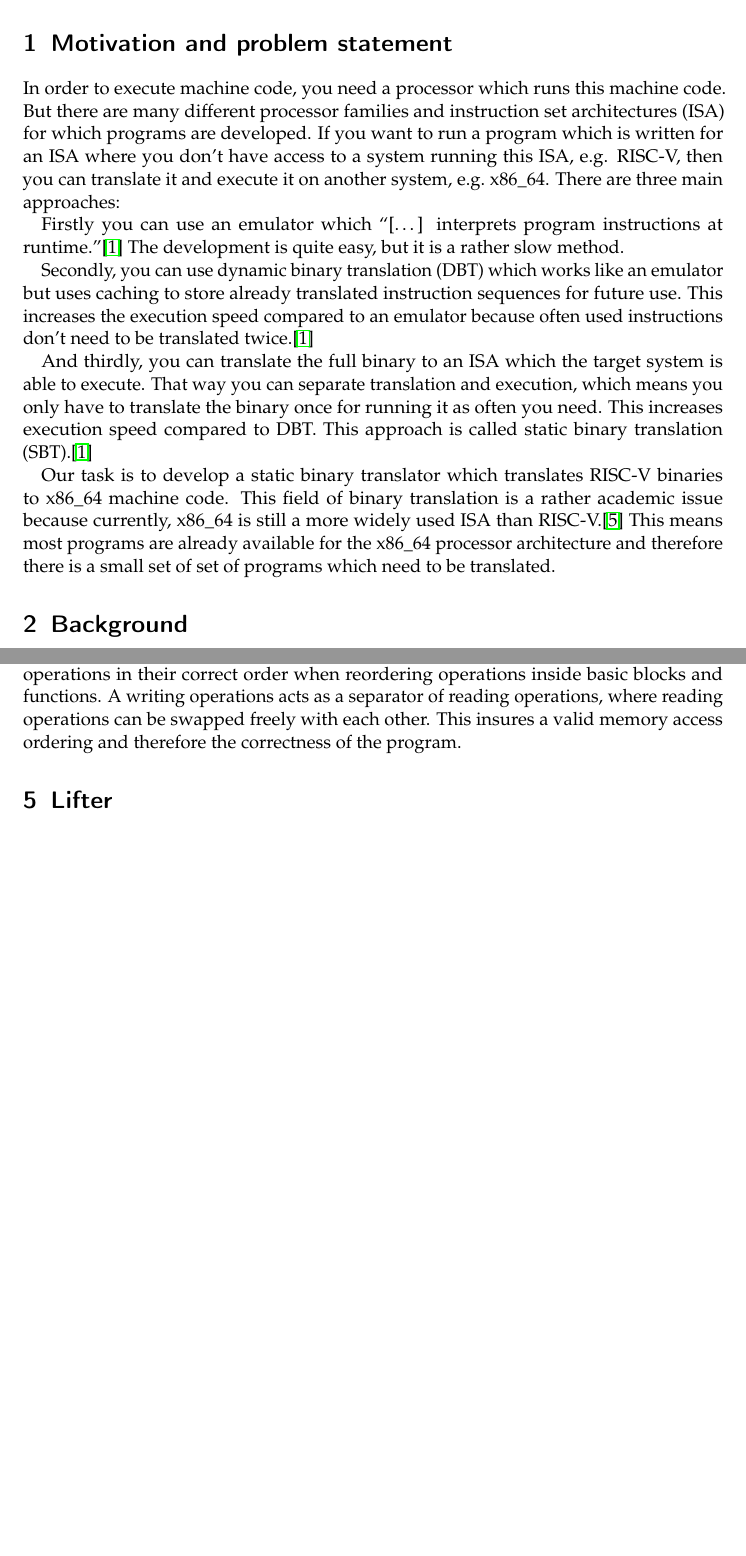
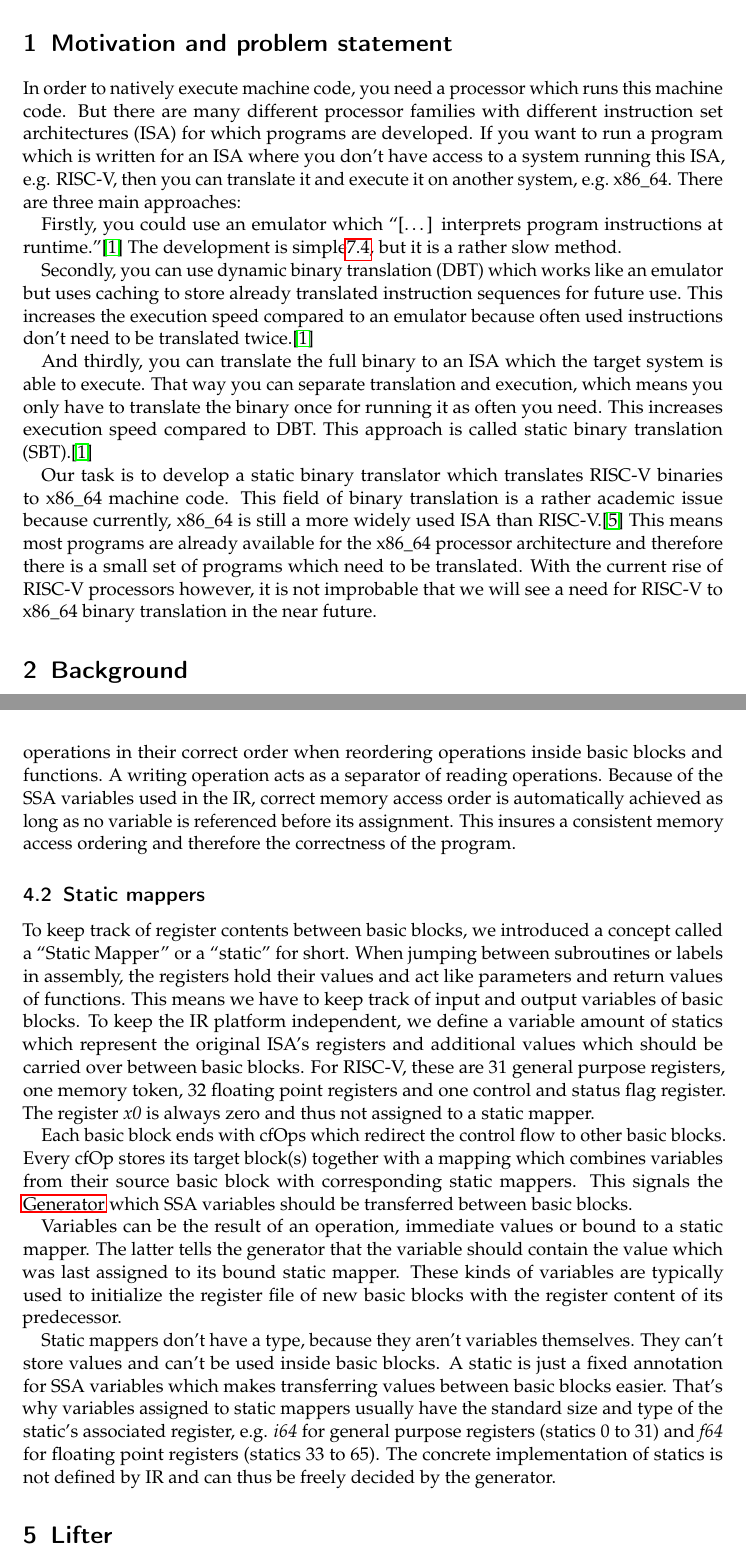
Before and after one commit to ERAP-SBT/ERAP-SBT, a LaTeX document (Ausarbeitung/Ausarbeitung.tex): two parts of pages 3 and 6 of 13, joined at a grey line, cut so that both start at the same text, the shorter picture padded with empty space. Compiled offline with pdfLaTeX; a LaTeX package or settings file that is missing is left out.

Commit message:
yeay, statics!

```diff
--- a/Ausarbeitung/Ausarbeitung.tex
+++ b/Ausarbeitung/Ausarbeitung.tex
@@ -36,16 +36,16 @@
 % - our problem: SBT from RISC-V to x86-64
 % - more academic problem, because most programs are available on x86-64
 
-In order to execute machine code, you need a processor which runs this machine code. But there are
-many different processor families and instruction set architectures (ISA) for which programs are
+In order to natively execute machine code, you need a processor which runs this machine code. But there are
+many different processor families with different instruction set architectures (ISA) for which programs are
 developed. If you want to run a program which is written for an ISA where you don't have access to a
 system running this ISA, e.g. RISC-V, then you can translate it and execute it on another system,
 e.g.\ x86\_64. There are three main approaches:
 
 \par
 
-Firstly you can use an emulator which ``[\ldots] interprets program instructions at
-runtime.''\cite{binary_translation} The development is quite easy, but it is a rather slow method.
+Firstly, you could use an emulator which ``[\ldots] interprets program instructions at
+runtime.''\cite{binary_translation} The development is simple\ref{interpreter}, but it is a rather slow method.
 
 \par
 
@@ -72,8 +72,9 @@ approach is called static binary translation (SBT).\cite{binary_translation}
 Our task is to develop a static binary translator which translates RISC-V binaries to x86\_64
 machine code. This field of binary translation is a rather academic issue because currently, x86\_64
 is still a more widely used ISA than RISC-V.\cite{riscv_rises} This means most programs are already
-available for the x86\_64 processor architecture and therefore there is a small set of set of
-programs which need to be translated.
+available for the x86\_64 processor architecture and therefore there is a small set of
+programs which need to be translated. With the current rise of RISC-V processors however, it is not
+improbable that we will see a need for RISC-V to x86\_64 binary translation in the near future.
 
 \section{Background}
 \subsection{Short overview of RISC-V}
@@ -192,15 +189,50 @@ stores its source operation (if it is the result of an operation). This enables
 backtrace variable origins and e.g.\ replace variables which can be evaluated statically with constant
 immediates (\ref{constant_folding}) or eliminate any unused variables (\ref{dead_code_elimination}).
 
-% TODO: Moved from lifter general method chapter, needs to be integrated here
 We introduce a \emph{memory token} which is a required input for operations which read from memory and the
 result of operations which write to memory. It creates a dependency between storing and loading
 operations. This should be used to keep the memory access operations
 in their correct order when reordering operations inside basic blocks and functions. A writing
-operations acts as a separator of reading operations, where reading operations can be swapped freely
-with each other. This insures a valid memory access ordering and therefore the correctness of the
+operation acts as a separator of reading operations. Because of the SSA variables used in the IR,
+correct memory access order is automatically achieved as long as no variable is referenced before
+its assignment. This insures a consistent memory access ordering and therefore the correctness of the
 program.
-%
+
+\subsection{Static mappers}\label{statics}
+
+To keep track of register contents between basic blocks, we introduced a concept called a
+``Static Mapper'' or a ``static'' for short. When jumping between subroutines or labels in assembly,
+the registers hold their values and act like parameters and return values of functions. This means
+we have to keep track of input and output variables of basic blocks. To keep the IR platform
+independent, we define a variable amount of statics which represent the original ISA's registers and
+additional values which should be carried over between basic blocks.
+For RISC-V, these are 31 general purpose registers, one memory token, 32 floating point registers
+and one control and status flag register. The register \emph{x0} is always zero and thus not
+assigned to a static mapper.
+
+\par
+
+Each basic block ends with cfOps which redirect the control flow to other basic blocks. Every cfOp
+stores its target block(s) together with a mapping which combines variables from their source basic
+block with corresponding static mappers. This signals the \nameref{generator} which SSA variables
+should be transferred between basic blocks.
+
+\par
+
+Variables can be the result of an operation, immediate values or bound to a static mapper. The
+latter tells the generator that the variable should contain the value which was last assigned to
+its bound static mapper. These kinds of variables are typically used to initialize the register file
+of new basic blocks with the register content of its predecessor.
+
+\par
+
+Static mappers don't have a type, because they aren't variables themselves. They can't store values
+and can't be used inside basic blocks. A static is just a fixed annotation for SSA variables which
+makes transferring values between basic blocks easier. That's why variables assigned to static
+mappers usually have the standard size and type of the static's associated register, e.g. \emph{i64} for
+general purpose registers (statics 0 to 31) and \emph{f64} for floating point registers (statics 33
+to 65). The concrete implementation of statics is not defined by IR and can thus be freely
+decided by the generator.
 
 \section{Lifter}
 \subsection{General method}
```
Also changed, not shown: Ausarbeitung/Ausarbeitung.tex (12 more changed lines).
